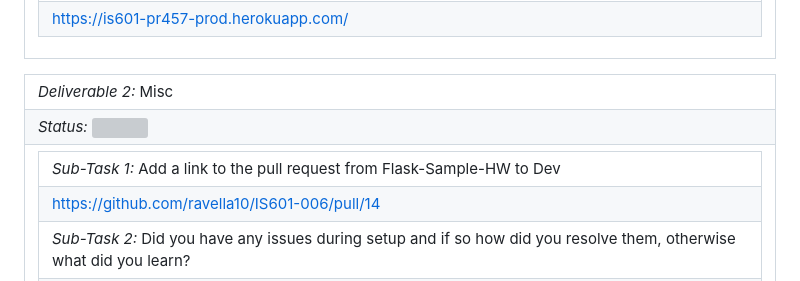
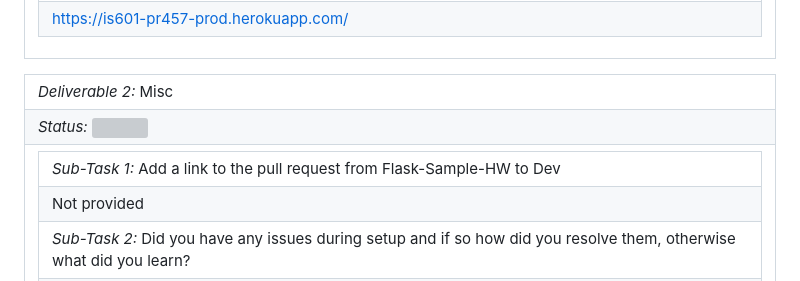
Before and after one commit to ravella10/IS601-006, a Markdown page: flask_sample/m6_submission.md, the part around the change printed below. Drawn GitHub-style; grey boxes are pictures that could not be loaded.

Commit message:
edited submission.md

```diff
--- a/flask_sample/m6_submission.md
+++ b/flask_sample/m6_submission.md
@@ -16,5 +16,5 @@
 <tr><td><table><tr><td> <em>Sub-Task 1: </em> Add a link to the pull request from Flask-Sample-HW to Dev</td></tr>
-<tr><td> <a rel="noreferrer noopener" target="_blank" href="https://github.com/ravella10/IS601-006/pull/14">https://github.com/ravella10/IS601-006/pull/14</a> </td></tr>
+<tr><td>Not provided</td></tr>
 <tr><td> <em>Sub-Task 2: </em> Did you have any issues during setup and if so how did you resolve them, otherwise what did you learn?</td></tr>
 <tr><td> <em>Response:</em> <div>couldn't activate the virtual environment(venv) due to some restrictions. resolved it by setting<br>an execution policy to remote with the</div><div>scope of the local machine (command -<br>Set-ExecutionPolicy -ExecutionPolicy RemoteSigned -Scope LocalMachine). Learned</div><div>how to setup CI/CD workflow and how it<br>enhances the development environment.</div><div><br></div><br></td></tr>
 </table></td></tr>
```
Also changed, not shown: other parts of flask_sample/m6_submission.md (+2 -2 lines).
